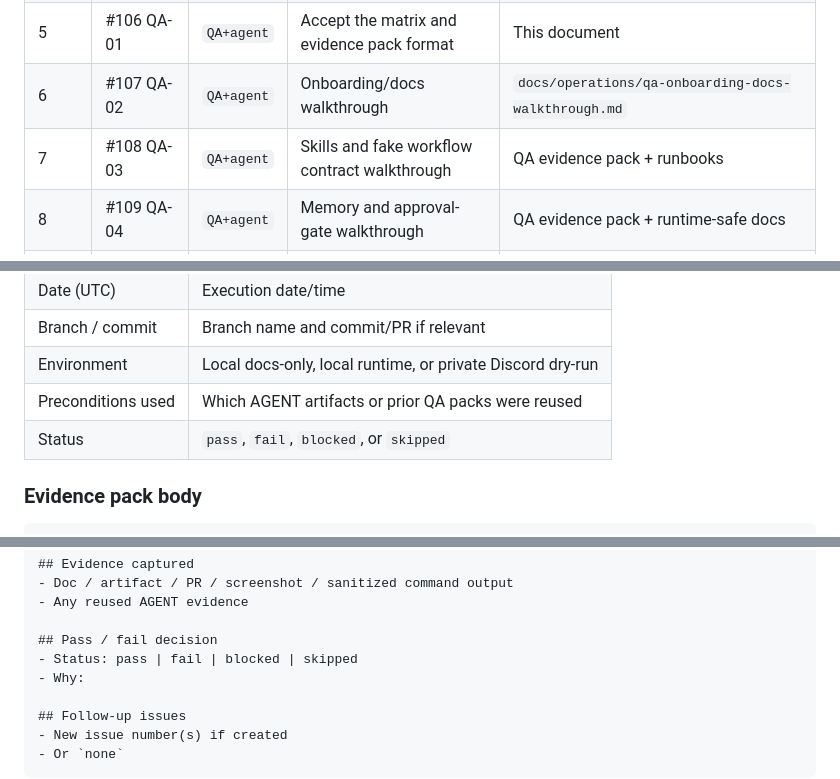
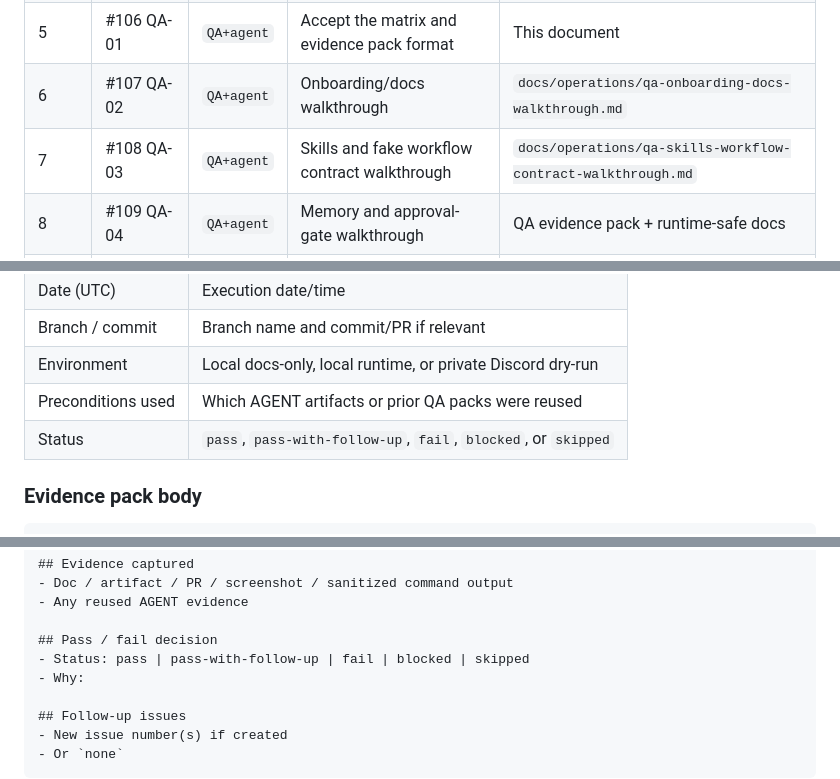
Before and after one commit to egdev6/egdev-dashboard, a Markdown page: docs/operations/qa-acceptance-matrix.md, 3 parts joined by grey strips. Rendered like a GitHub page.

Commit message:
test(qa): record skills workflow walkthrough

```diff
--- a/docs/operations/qa-acceptance-matrix.md
+++ b/docs/operations/qa-acceptance-matrix.md
@@ -18,7 +18,7 @@ Use this doc to run the QA track after AGENT verification is green. It gives QA
 | 4 | #105 AGENT-04 | `agent` | OpenClaw skill sync plus local Engram roundtrips | `docs/operations/openclaw-skill-sync-engram-roundtrip-validation.md` |
 | 5 | #106 QA-01 | `QA+agent` | Accept the matrix and evidence pack format | This document |
 | 6 | #107 QA-02 | `QA+agent` | Onboarding/docs walkthrough | `docs/operations/qa-onboarding-docs-walkthrough.md` |
-| 7 | #108 QA-03 | `QA+agent` | Skills and fake workflow contract walkthrough | QA evidence pack + runbooks |
+| 7 | #108 QA-03 | `QA+agent` | Skills and fake workflow contract walkthrough | `docs/operations/qa-skills-workflow-contract-walkthrough.md` |
 | 8 | #109 QA-04 | `QA+agent` | Memory and approval-gate walkthrough | QA evidence pack + runtime-safe docs |
 | 9 | #110 QA-05 | `QA` | Dashboard and analytics read-only walkthrough | QA evidence pack |
 | 10 | #111 QA-06 | `QA+agent` | Private Docker runtime smoke walkthrough | QA evidence pack + #104 |
@@ -67,7 +67,7 @@ Use one evidence pack per QA issue (#106-#113) and one final pack for #113.
 | Branch / commit | Branch name and commit/PR if relevant |
 | Environment | Local docs-only, local runtime, or private Discord dry-run |
 | Preconditions used | Which AGENT artifacts or prior QA packs were reused |
-| Status | `pass`, `fail`, `blocked`, or `skipped` |
+| Status | `pass`, `pass-with-follow-up`, `fail`, `blocked`, or `skipped` |
 
 ### Evidence pack body
 
@@ -96,7 +96,7 @@ Use one evidence pack per QA issue (#106-#113) and one final pack for #113.
 - Any reused AGENT evidence
 
 ## Pass / fail decision
-- Status: pass | fail | blocked | skipped
+- Status: pass | pass-with-follow-up | fail | blocked | skipped
 - Why:
 
 ## Follow-up issues
```
Also changed, not shown: docs/operations/qa-skills-workflow-contract-walkthrough.md (added, +158 -0 lines).
